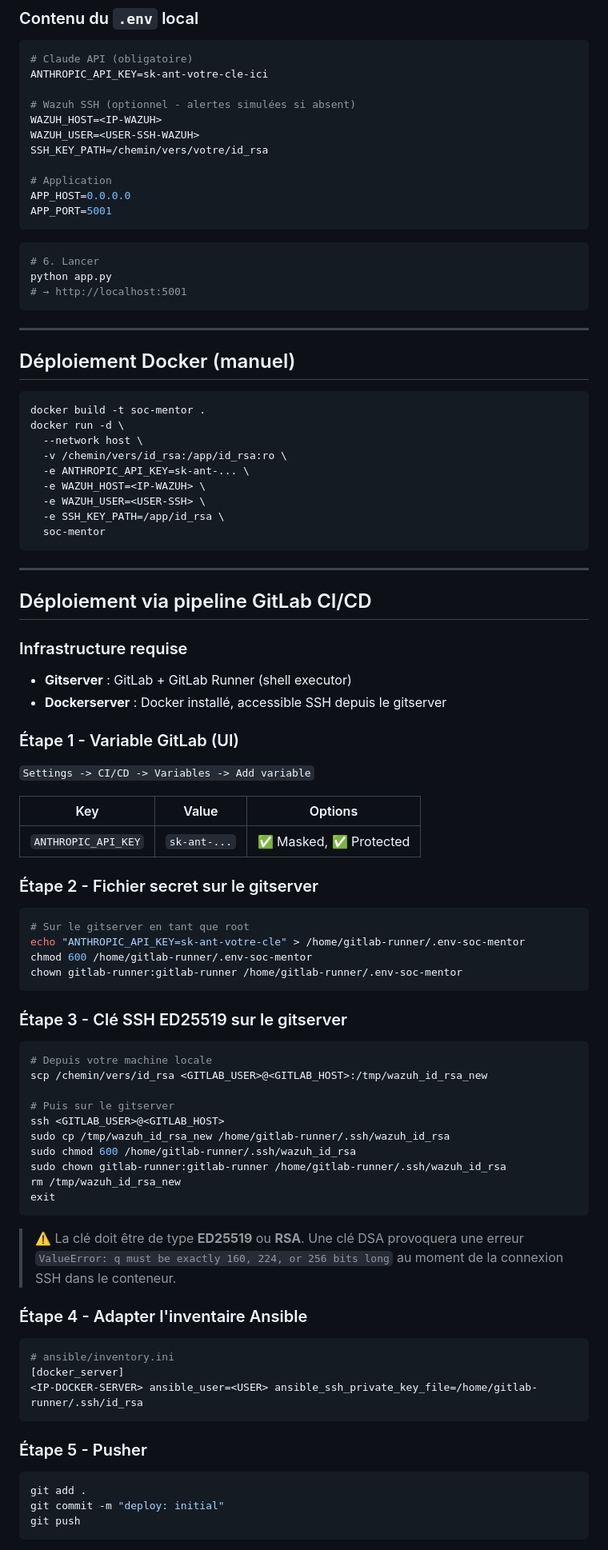
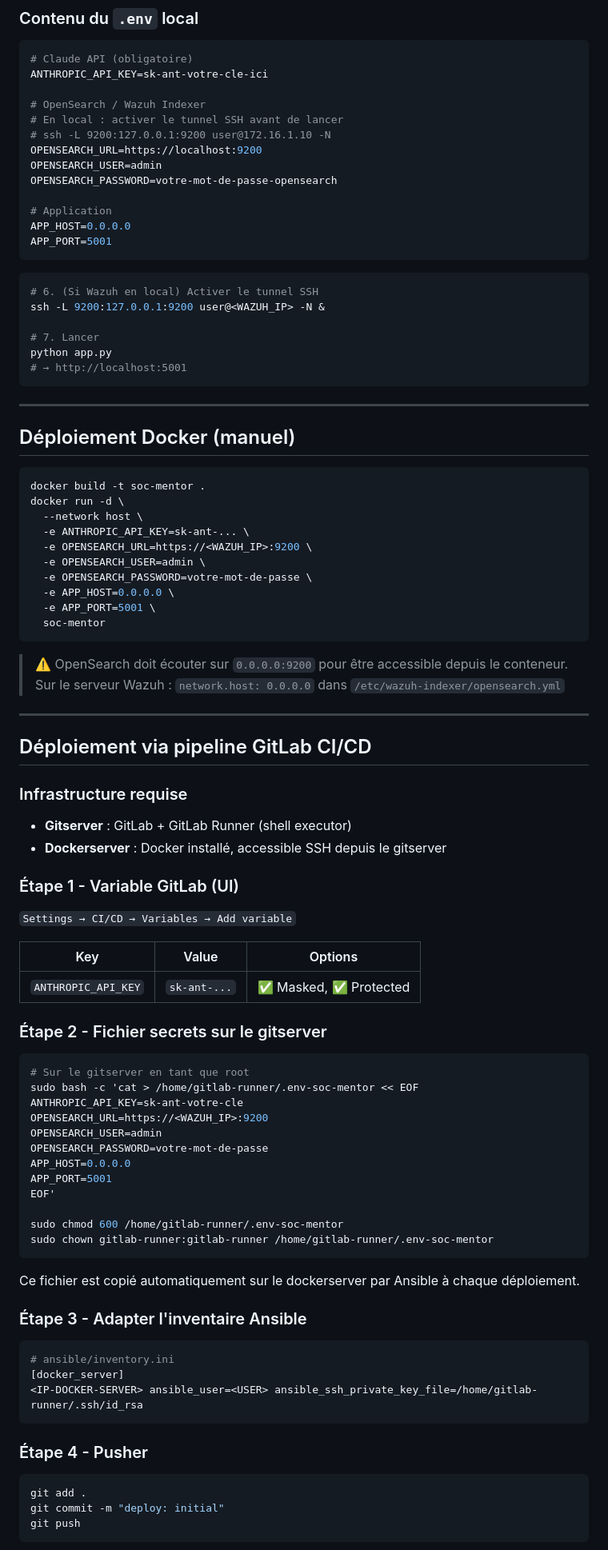
Before and after one commit to honoresewanoude/soc-mentor, a Markdown page: README.md, the part around one of its changes. Shown at 80% size. Rendered like a GitHub page.

Commit message:
docs: update README - replace SSH with OpenSearch API ingestion

````diff
--- a/README.md
+++ b/README.md
@@ -123,10 +96,12 @@ nano .env
 # Claude API (obligatoire)
 ANTHROPIC_API_KEY=sk-ant-votre-cle-ici
 
-# Wazuh SSH (optionnel - alertes simulées si absent)
-WAZUH_HOST=<IP-WAZUH>
-WAZUH_USER=<USER-SSH-WAZUH>
-SSH_KEY_PATH=/chemin/vers/votre/id_rsa
+# OpenSearch / Wazuh Indexer
+# En local : activer le tunnel SSH avant de lancer
+# ssh -L 9200:127.0.0.1:9200 user@172.16.1.10 -N
+OPENSEARCH_URL=https://localhost:9200
+OPENSEARCH_USER=admin
+OPENSEARCH_PASSWORD=votre-mot-de-passe-opensearch
 
 # Application
 APP_HOST=0.0.0.0
@@ -134,7 +109,10 @@ APP_PORT=5001
 ```
 
 ```bash
-# 6. Lancer
+# 6. (Si Wazuh en local) Activer le tunnel SSH
+ssh -L 9200:127.0.0.1:9200 user@<WAZUH_IP> -N &
+
+# 7. Lancer
 python app.py
 # → http://localhost:5001
 ```
@@ -147,13 +125,17 @@ python app.py
 docker build -t soc-mentor .
 docker run -d \
   --network host \
-  -v /chemin/vers/id_rsa:/app/id_rsa:ro \
   -e ANTHROPIC_API_KEY=sk-ant-... \
-  -e WAZUH_HOST=<IP-WAZUH> \
-  -e WAZUH_USER=<USER-SSH> \
-  -e SSH_KEY_PATH=/app/id_rsa \
+  -e OPENSEARCH_URL=https://<WAZUH_IP>:9200 \
+  -e OPENSEARCH_USER=admin \
+  -e OPENSEARCH_PASSWORD=votre-mot-de-passe \
+  -e APP_HOST=0.0.0.0 \
+  -e APP_PORT=5001 \
   soc-mentor
 ```
+
+> ⚠️ OpenSearch doit écouter sur `0.0.0.0:9200` pour être accessible depuis le conteneur.
+> Sur le serveur Wazuh : `network.host: 0.0.0.0` dans `/etc/wazuh-indexer/opensearch.yml`
 
 ---
 
@@ -165,39 +147,32 @@ docker run -d \
 
 ### Étape 1 - Variable GitLab (UI)
 
-`Settings -> CI/CD -> Variables -> Add variable`
+`Settings → CI/CD → Variables → Add variable`
 
 | Key | Value | Options |
 |---|---|---|
 | `ANTHROPIC_API_KEY` | `sk-ant-...` | ✅ Masked, ✅ Protected |
 
-### Étape 2 - Fichier secret sur le gitserver
+### Étape 2 - Fichier secrets sur le gitserver
 
 ```bash
 # Sur le gitserver en tant que root
-echo "ANTHROPIC_API_KEY=sk-ant-votre-cle" > /home/gitlab-runner/.env-soc-mentor
-chmod 600 /home/gitlab-runner/.env-soc-mentor
-chown gitlab-runner:gitlab-runner /home/gitlab-runner/.env-soc-mentor
+sudo bash -c 'cat > /home/gitlab-runner/.env-soc-mentor << EOF
+ANTHROPIC_API_KEY=sk-ant-votre-cle
+OPENSEARCH_URL=https://<WAZUH_IP>:9200
+OPENSEARCH_USER=admin
+OPENSEARCH_PASSWORD=votre-mot-de-passe
+APP_HOST=0.0.0.0
+APP_PORT=5001
+EOF'
+
+sudo chmod 600 /home/gitlab-runner/.env-soc-mentor
+sudo chown gitlab-runner:gitlab-runner /home/gitlab-runner/.env-soc-mentor
 ```
 
-### Étape 3 - Clé SSH ED25519 sur le gitserver
+Ce fichier est copié automatiquement sur le dockerserver par Ansible à chaque déploiement.
 
-```bash
-# Depuis votre machine locale
-scp /chemin/vers/id_rsa <GITLAB_USER>@<GITLAB_HOST>:/tmp/wazuh_id_rsa_new
-
-# Puis sur le gitserver
-ssh <GITLAB_USER>@<GITLAB_HOST>
-sudo cp /tmp/wazuh_id_rsa_new /home/gitlab-runner/.ssh/wazuh_id_rsa
-sudo chmod 600 /home/gitlab-runner/.ssh/wazuh_id_rsa
-sudo chown gitlab-runner:gitlab-runner /home/gitlab-runner/.ssh/wazuh_id_rsa
-rm /tmp/wazuh_id_rsa_new
-exit
-```
-
-> ⚠️ La clé doit être de type **ED25519** ou **RSA**. Une clé DSA provoquera une erreur `ValueError: q must be exactly 160, 224, or 256 bits long` au moment de la connexion SSH dans le conteneur.
-
-### Étape 4 - Adapter l'inventaire Ansible
+### Étape 3 - Adapter l'inventaire Ansible
 
 ```ini
 # ansible/inventory.ini
@@ -205,7 +180,7 @@ exit
 <IP-DOCKER-SERVER> ansible_user=<USER> ansible_ssh_private_key_file=/home/gitlab-runner/.ssh/id_rsa
 ```
 
-### Étape 5 - Pusher
+### Étape 4 - Pusher
 
 ```bash
 git add .
````
Also changed, not shown: other parts of README.md (+30 -57 lines).
